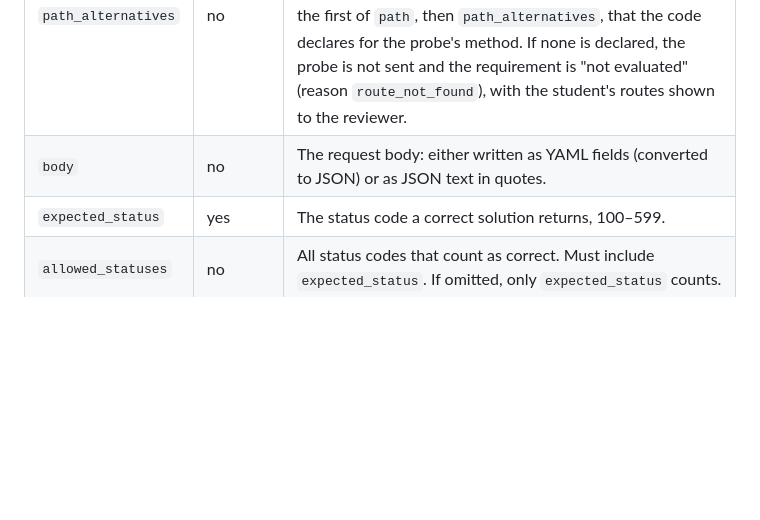
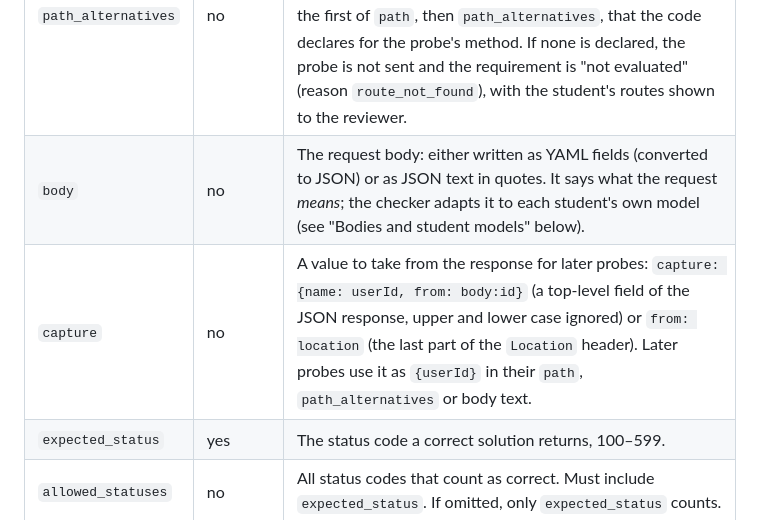
Before and after one commit to rachel85891/PRofessor, a Markdown page: assignments/README.md, the part around one of its changes. Drawn GitHub-style; blank space fills up the shorter version.

```diff
--- a/assignments/README.md
+++ b/assignments/README.md
@@ -55,7 +55,8 @@ Unknown fields are rejected, so a typo such as `chek` is reported instead of bei
 | `method` | yes | `GET`, `POST`, `PUT`, `PATCH`, `DELETE`, `HEAD` or `OPTIONS` (uppercase). |
 | `path` | yes | Starts with `/`, for example `/api/products/1`. |
 | `path_alternatives` | no | Other paths a correct solution may use, each starting with `/`. The task does not fix route names, so one student writes `/api/users` and another `/api/user`. The checker reads the routes declared in the student's code and sends the probe to the first of `path`, then `path_alternatives`, that the code declares for the probe's method. If none is declared, the probe is not sent and the requirement is "not evaluated" (reason `route_not_found`), with the student's routes shown to the reviewer. |
-| `body` | no | The request body: either written as YAML fields (converted to JSON) or as JSON text in quotes. |
+| `body` | no | The request body: either written as YAML fields (converted to JSON) or as JSON text in quotes. It says what the request *means*; the checker adapts it to each student's own model (see "Bodies and student models" below). |
+| `capture` | no | A value to take from the response for later probes: `capture: {name: userId, from: body:id}` (a top-level field of the JSON response, upper and lower case ignored) or `from: location` (the last part of the `Location` header). Later probes use it as `{userId}` in their `path`, `path_alternatives` or body text. |
 | `expected_status` | yes | The status code a correct solution returns, 100–599. |
 | `allowed_statuses` | no | All status codes that count as correct. Must include `expected_status`. If omitted, only `expected_status` counts. |
 | `notes` | no | A note for the reviewer. |
```
Also changed, not shown: other parts of assignments/README.md (+46 -0 lines).
